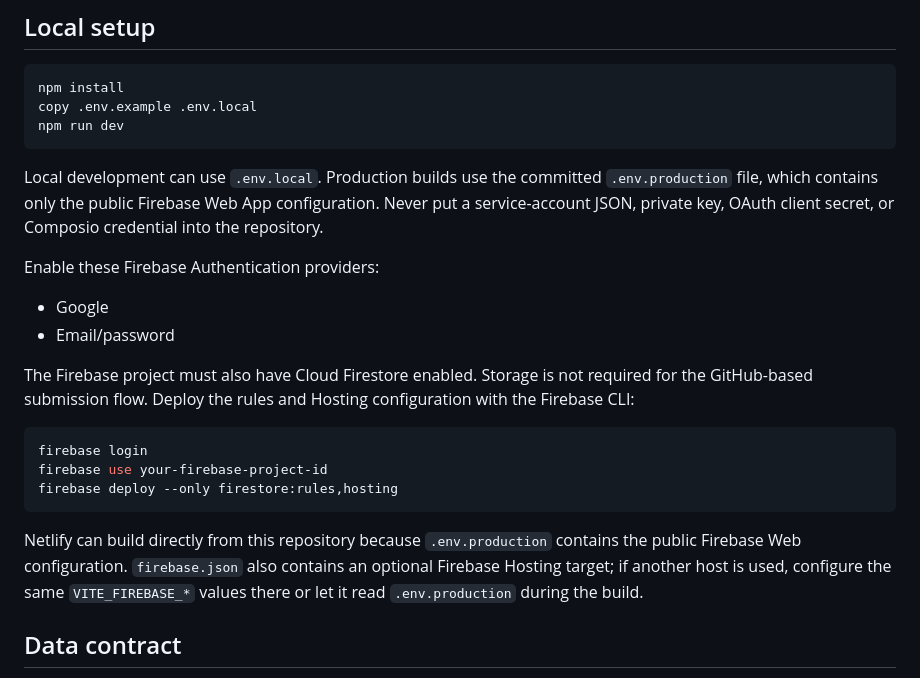
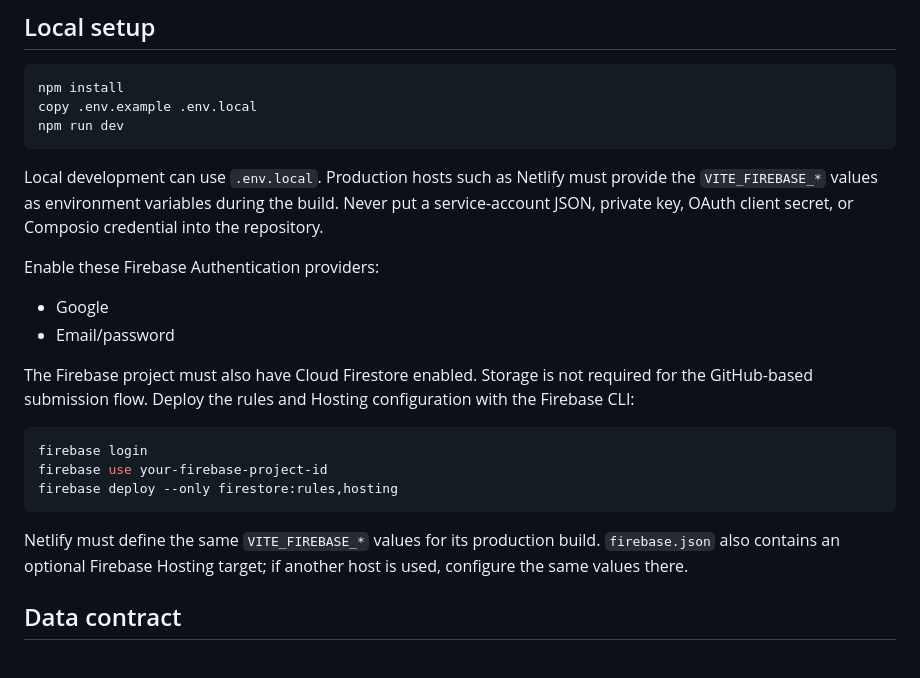
Before and after one commit to EpicNori/Hudiy-Marketplace-Website, a Markdown page: README.md, the part around the change. GitHub-like rendering.

Commit message:
Remove committed Firebase production configuration

````diff
--- a/README.md
+++ b/README.md
@@ -34,7 +34,7 @@ copy .env.example .env.local
 npm run dev
 ```
 
-Local development can use `.env.local`. Production builds use the committed `.env.production` file, which contains only the public Firebase Web App configuration. Never put a service-account JSON, private key, OAuth client secret, or Composio credential into the repository.
+Local development can use `.env.local`. Production hosts such as Netlify must provide the `VITE_FIREBASE_*` values as environment variables during the build. Never put a service-account JSON, private key, OAuth client secret, or Composio credential into the repository.
 
 Enable these Firebase Authentication providers:
 
@@ -49,7 +49,7 @@ firebase use your-firebase-project-id
 firebase deploy --only firestore:rules,hosting
 ```
 
-Netlify can build directly from this repository because `.env.production` contains the public Firebase Web configuration. `firebase.json` also contains an optional Firebase Hosting target; if another host is used, configure the same `VITE_FIREBASE_*` values there or let it read `.env.production` during the build.
+Netlify must define the same `VITE_FIREBASE_*` values for its production build. `firebase.json` also contains an optional Firebase Hosting target; if another host is used, configure the same values there.
 
 ## Data contract
 
````
